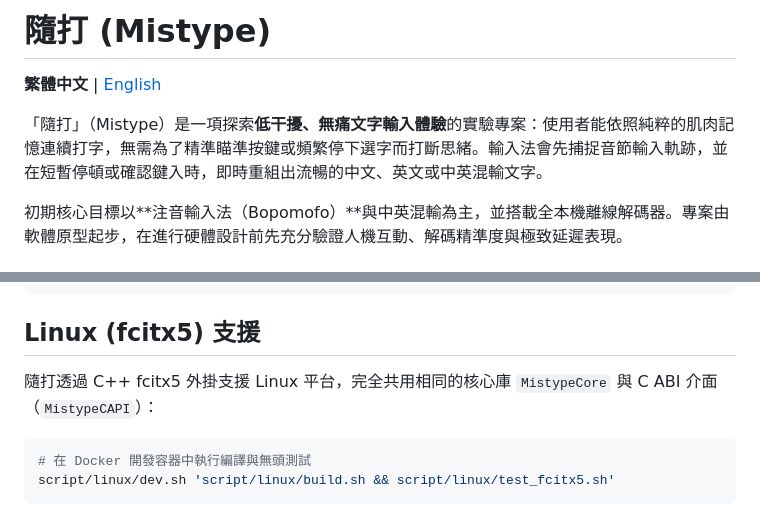
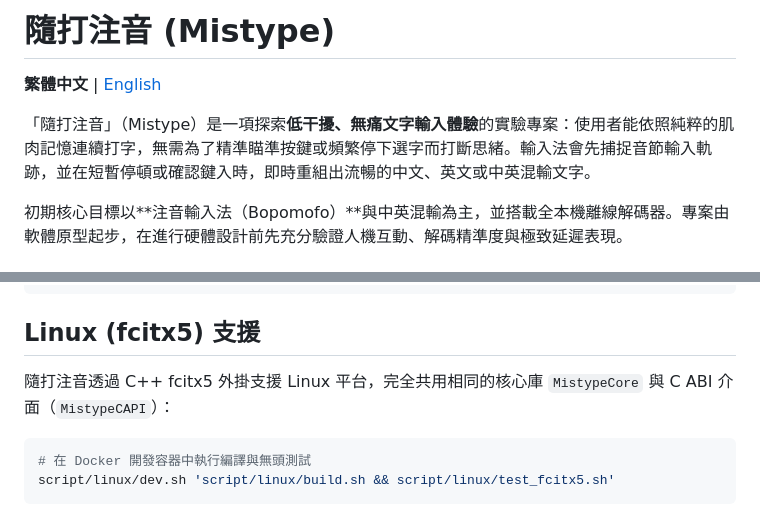
Before and after one commit to Yukaii/misstype, a Markdown page: README.md, 2 parts joined by grey strips. Drawn GitHub-style.

Commit message:
docs: rename project title to 隨打注音 in Chinese README

````diff
--- a/README.md
+++ b/README.md
@@ -1,8 +1,8 @@
-# 隨打 (Mistype)
+# 隨打注音 (Mistype)
 
 **繁體中文** | [English](README-en.md)
 
-「隨打」（Mistype）是一項探索**低干擾、無痛文字輸入體驗**的實驗專案：使用者能依照純粹的肌肉記憶連續打字，無需為了精準瞄準按鍵或頻繁停下選字而打斷思緒。輸入法會先捕捉音節輸入軌跡，並在短暫停頓或確認鍵入時，即時重組出流暢的中文、英文或中英混輸文字。
+「隨打注音」（Mistype）是一項探索**低干擾、無痛文字輸入體驗**的實驗專案：使用者能依照純粹的肌肉記憶連續打字，無需為了精準瞄準按鍵或頻繁停下選字而打斷思緒。輸入法會先捕捉音節輸入軌跡，並在短暫停頓或確認鍵入時，即時重組出流暢的中文、英文或中英混輸文字。
 
 初期核心目標以**注音輸入法（Bopomofo）**與中英混輸為主，並搭載全本機離線解碼器。專案由軟體原型起步，在進行硬體設計前先充分驗證人機互動、解碼精準度與極致延遲表現。
 
@@ -71,7 +71,7 @@ xattr -dr com.apple.quarantine "/Library/Input Methods/MistypeIME.app"
 
 ## Linux (fcitx5) 支援
 
-隨打透過 C++ fcitx5 外掛支援 Linux 平台，完全共用相同的核心庫 `MistypeCore` 與 C ABI 介面（`MistypeCAPI`）：
+隨打注音透過 C++ fcitx5 外掛支援 Linux 平台，完全共用相同的核心庫 `MistypeCore` 與 C ABI 介面（`MistypeCAPI`）：
 
 ```sh
 # 在 Docker 開發容器中執行編譯與無頭測試
````
